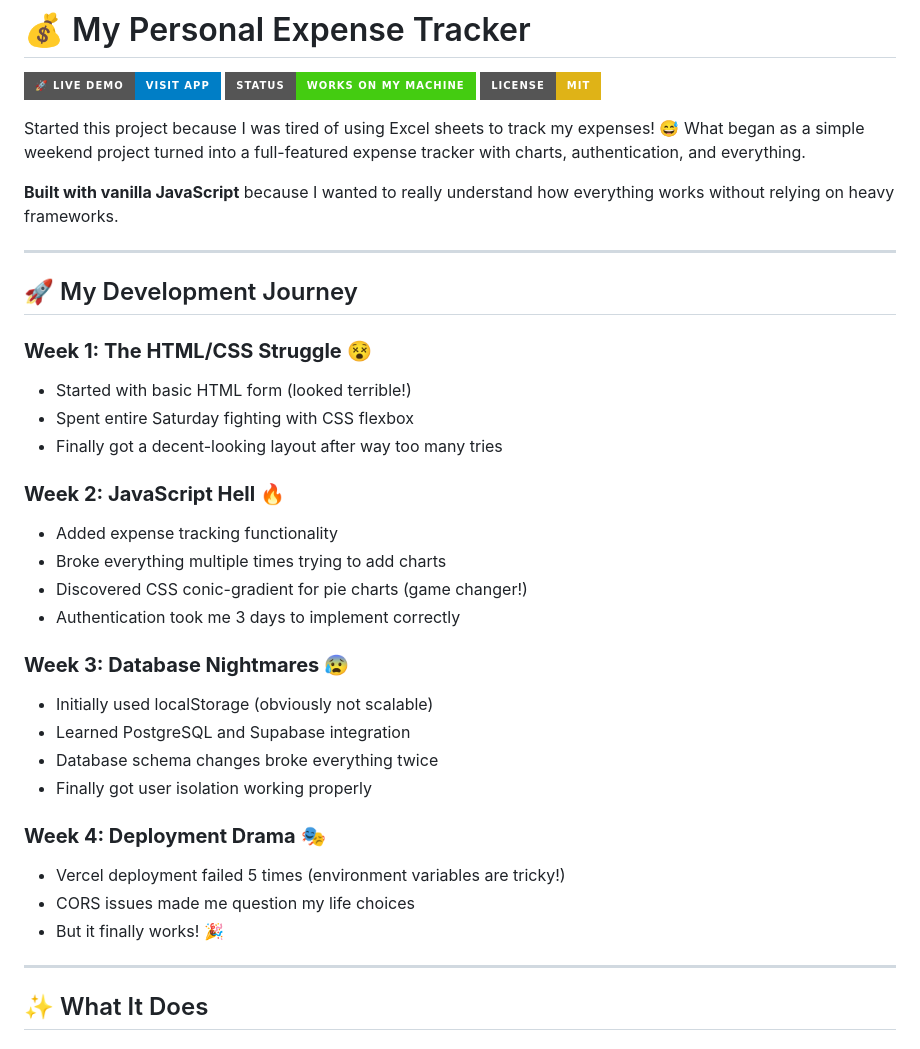
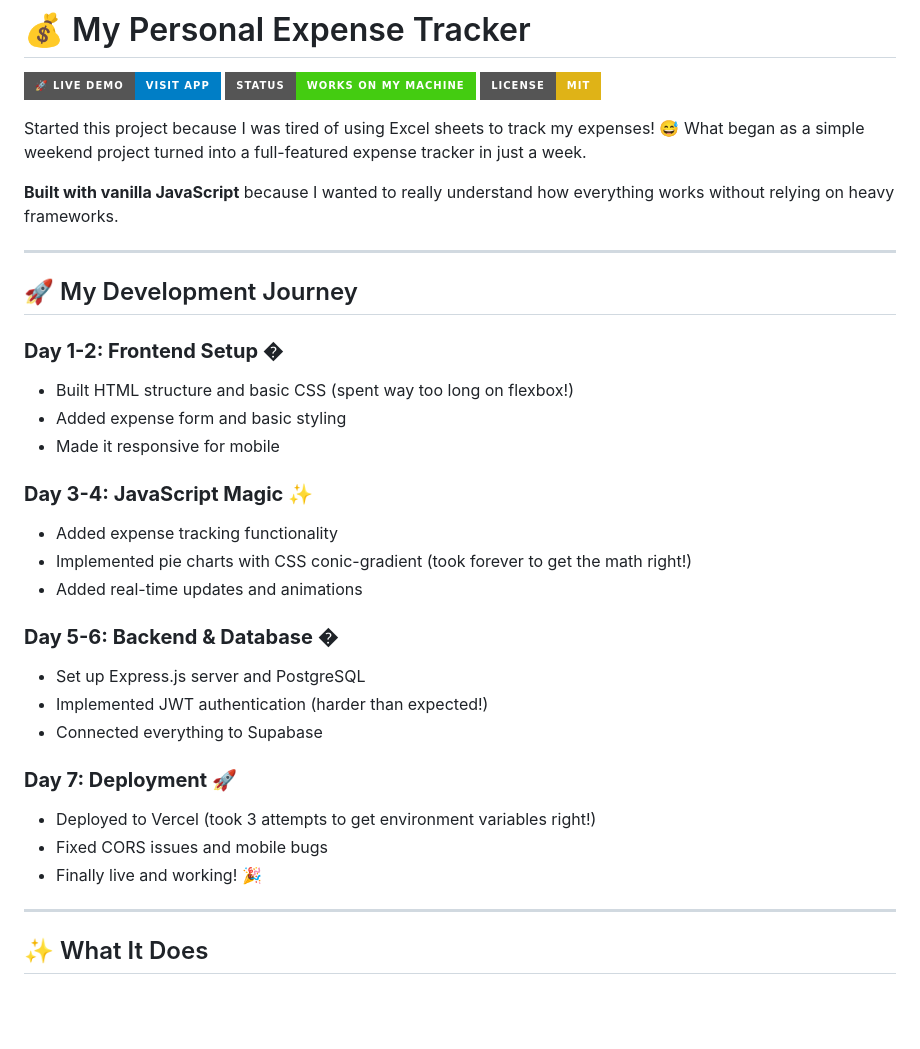
Before and after one commit to ashutosh8021/Expense_tracker-, a Markdown page: README.md, the part around the change. Drawn GitHub-style; badges without logos; blank space fills up the shorter version.

```diff
--- a/README.md
+++ b/README.md
@@ -4,7 +4,7 @@
 [![Status](https://img.shields.io/badge/Status-Works_On_My_Machine-brightgreen?style=for-the-badge)]()
 [![License](https://img.shields.io/badge/License-MIT-yellow?style=for-the-badge)]()
 
-Started this project because I was tired of using Excel sheets to track my expenses! 😅 What began as a simple weekend project turned into a full-featured expense tracker with charts, authentication, and everything.
+Started this project because I was tired of using Excel sheets to track my expenses! 😅 What began as a simple weekend project turned into a full-featured expense tracker in just a week.
 
 **Built with vanilla JavaScript** because I wanted to really understand how everything works without relying on heavy frameworks.
 
@@ -12,27 +12,25 @@ Started this project because I was tired of using Excel sheets to track my expen
 
 ## 🚀 My Development Journey
 
-### **Week 1: The HTML/CSS Struggle** 😵
-- Started with basic HTML form (looked terrible!)
-- Spent entire Saturday fighting with CSS flexbox
-- Finally got a decent-looking layout after way too many tries
+### **Day 1-2: Frontend Setup** �
+- Built HTML structure and basic CSS (spent way too long on flexbox!)
+- Added expense form and basic styling
+- Made it responsive for mobile
 
-### **Week 2: JavaScript Hell** 🔥
+### **Day 3-4: JavaScript Magic** ✨
 - Added expense tracking functionality
-- Broke everything multiple times trying to add charts
-- Discovered CSS conic-gradient for pie charts (game changer!)
-- Authentication took me 3 days to implement correctly
+- Implemented pie charts with CSS conic-gradient (took forever to get the math right!)
+- Added real-time updates and animations
 
-### **Week 3: Database Nightmares** 😰
-- Initially used localStorage (obviously not scalable)
-- Learned PostgreSQL and Supabase integration
-- Database schema changes broke everything twice
-- Finally got user isolation working properly
+### **Day 5-6: Backend & Database** �️
+- Set up Express.js server and PostgreSQL
+- Implemented JWT authentication (harder than expected!)
+- Connected everything to Supabase
 
-### **Week 4: Deployment Drama** 🎭
-- Vercel deployment failed 5 times (environment variables are tricky!)
-- CORS issues made me question my life choices
-- But it finally works! 🎉
+### **Day 7: Deployment** 🚀
+- Deployed to Vercel (took 3 attempts to get environment variables right!)
+- Fixed CORS issues and mobile bugs
+- Finally live and working! 🎉
 
 ---
 
```
Also changed, not shown: DEVELOPMENT_NOTES.md (+21 -22 lines).
